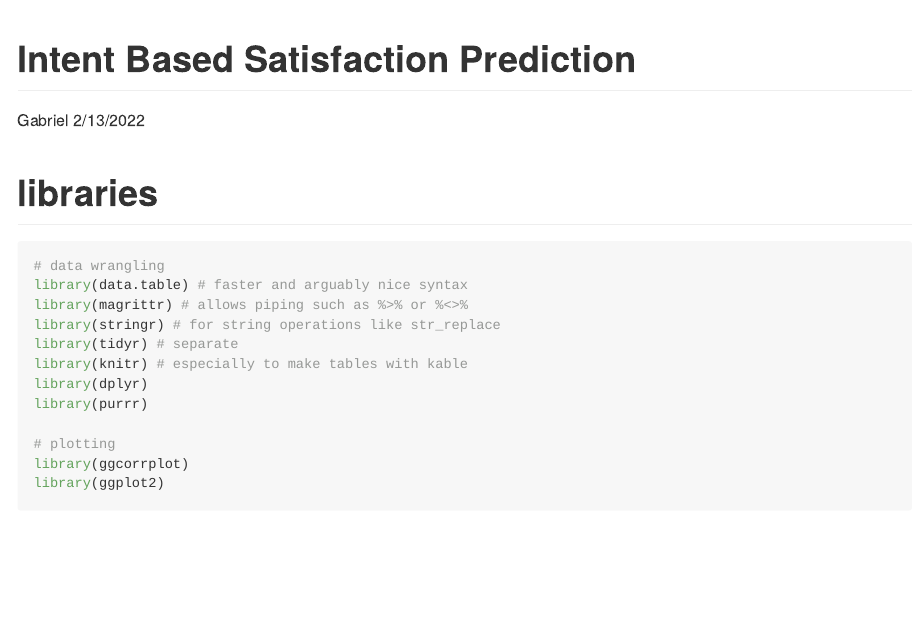
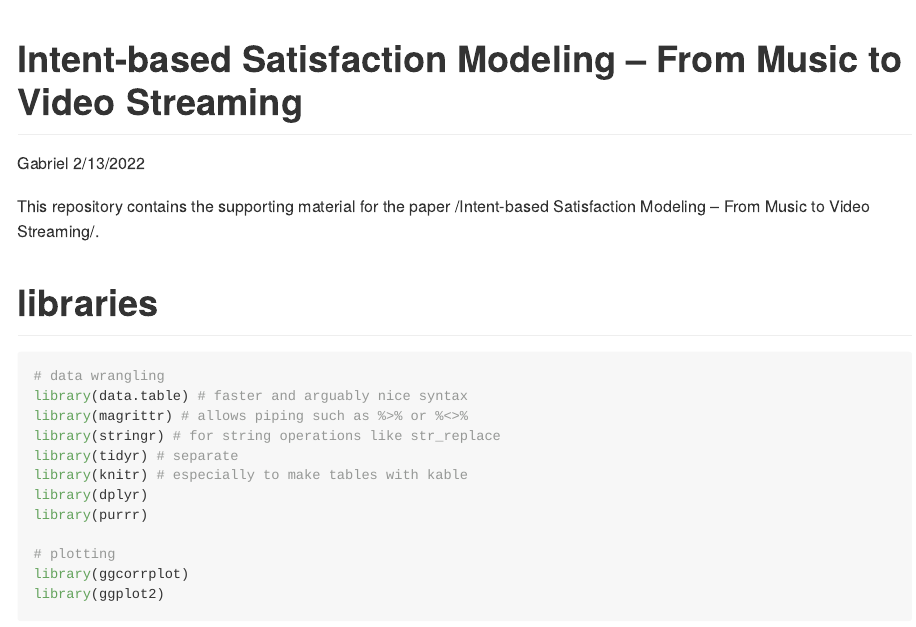
Before and after one commit to rtlnl/streaming-intent-model, an R Markdown document (intentBased.Rmd): the page in a window 1100 px wide, from its top. Rendered offline with R 4.5, knitr and Pandoc, with nearby package versions; some code elsewhere in the file could not run offline; long lines of code are wrapped.

Commit message:
replace readme

````diff
--- a/intentBased.Rmd
+++ b/intentBased.Rmd
@@ -1,9 +1,11 @@
 ---
-title: "Intent Based Satisfaction Prediction"
+title: "Intent-based Satisfaction Modeling – From Music to Video Streaming"
 author: "Gabriel"
 date: "2/13/2022"
 output: rmarkdown::github_document
 ---
+
+This repository contains the supporting material for the paper /Intent-based Satisfaction Modeling – From Music to Video Streaming/.
 
 ```{r setup, include=FALSE}
 knitr::opts_chunk$set(echo = T, warning = F, message = F)
````
Also changed, not shown: README.md (deleted), intentBased.md.
